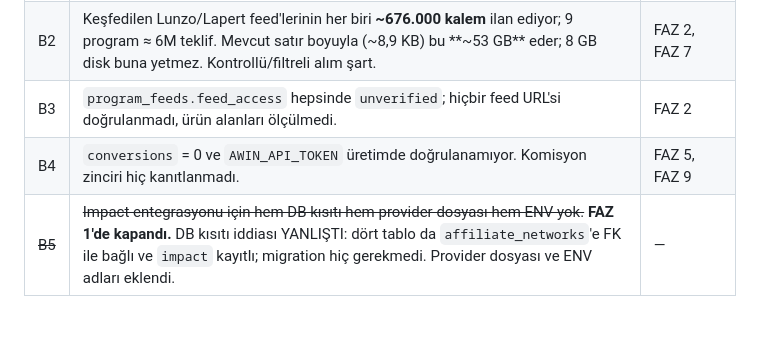
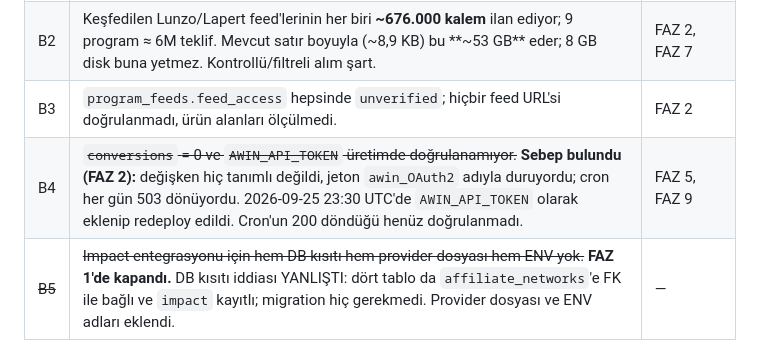
Before and after one commit to gokturkalazdaghan-dot/ohaaaa, a Markdown page: docs/faz0-denetim.md, the part around the change. GitHub-like rendering; blank space fills up the shorter version.

```diff
--- a/docs/faz0-denetim.md
+++ b/docs/faz0-denetim.md
@@ -63,7 +63,7 @@ Kanıtlar üç kaynaktan: (1) depo kodu, (2) üretim veritabanı (Supabase
 | B1 | FAZ 2 hedef programlarının **10'undan 6'sı** keşfedilmiş, hepsi `DISCOVERED` — hiçbiri onaylı/aktif değil. Eksik: **40456 (Lunzo RO), 54353 (Lunzo SK), 69786 (Lunzo DE), 69428 (Ultrahuman)**. | FAZ 2 |
 | B2 | Keşfedilen Lunzo/Lapert feed'lerinin her biri **~676.000 kalem** ilan ediyor; 9 program ≈ 6M teklif. Mevcut satır boyuyla (~8,9 KB) bu **~53 GB** eder; 8 GB disk buna yetmez. Kontrollü/filtreli alım şart. | FAZ 2, FAZ 7 |
 | B3 | `program_feeds.feed_access` hepsinde `unverified`; hiçbir feed URL'si doğrulanmadı, ürün alanları ölçülmedi. | FAZ 2 |
-| B4 | `conversions` = 0 ve `AWIN_API_TOKEN` üretimde doğrulanamıyor. Komisyon zinciri hiç kanıtlanmadı. | FAZ 5, FAZ 9 |
+| B4 | ~~`conversions` = 0 ve `AWIN_API_TOKEN` üretimde doğrulanamıyor.~~ **Sebep bulundu (FAZ 2):** değişken hiç tanımlı değildi, jeton `awin_OAuth2` adıyla duruyordu; cron her gün 503 dönüyordu. 2026-09-25 23:30 UTC'de `AWIN_API_TOKEN` olarak eklenip redeploy edildi. Cron'un 200 döndüğü henüz doğrulanmadı. | FAZ 5, FAZ 9 |
 | ~~B5~~ | ~~Impact entegrasyonu için hem DB kısıtı hem provider dosyası hem ENV yok.~~ **FAZ 1'de kapandı.** DB kısıtı iddiası YANLIŞTI: dört tablo da `affiliate_networks`'e FK ile bağlı ve `impact` kayıtlı; migration hiç gerekmedi. Provider dosyası ve ENV adları eklendi. | — |
 
 ## Kritik dosyalar
```
Also changed, not shown: docs/faz2-program-olcumu.md (+26 -1 lines).
